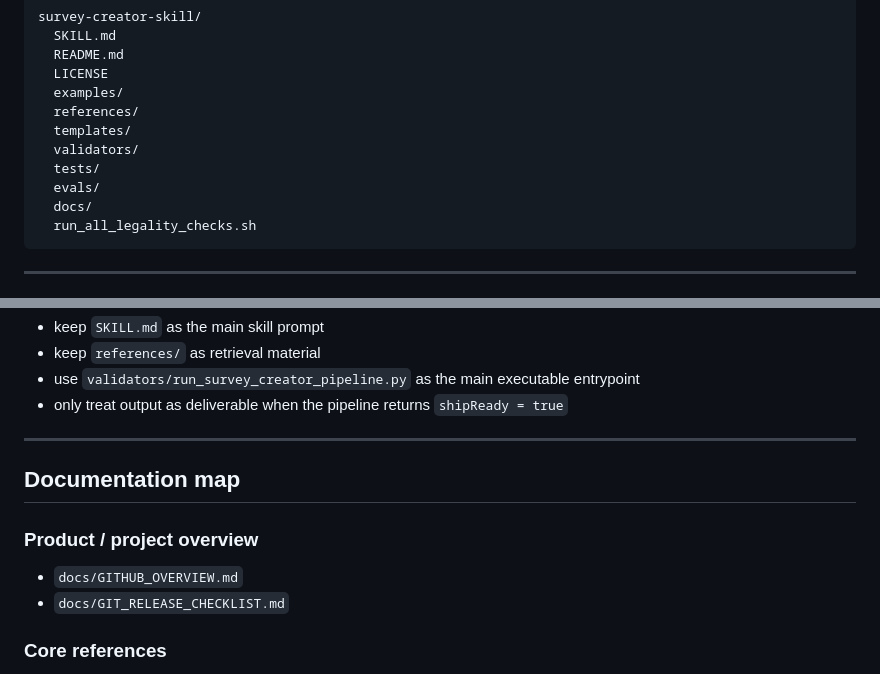
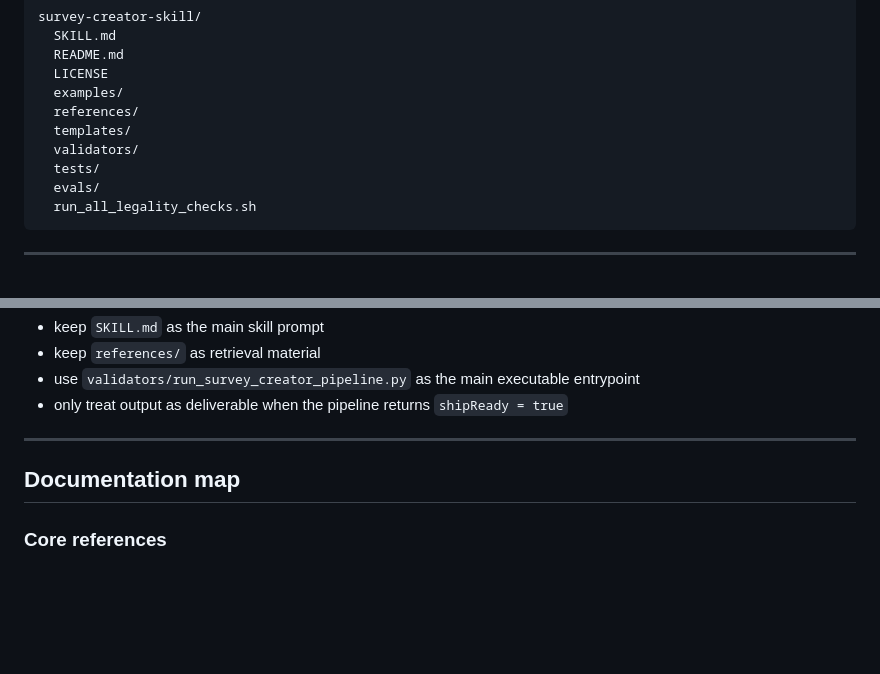
Before and after one commit to Peter-0605/survey-creator-skill, a Markdown page: README.md, 2 parts joined by grey strips. GitHub-like rendering; blank space fills up the shorter version.

Commit message:
docs: remove stale docs references

````diff
--- a/README.md
+++ b/README.md
@@ -171,7 +171,6 @@ survey-creator-skill/
   validators/
   tests/
   evals/
-  docs/
   run_all_legality_checks.sh
 ```
 
@@ -321,10 +320,6 @@ You can also use this repository as a standalone skill/toolchain in Claude-style
 
 ## Documentation map
 
-### Product / project overview
-- `docs/GITHUB_OVERVIEW.md`
-- `docs/GIT_RELEASE_CHECKLIST.md`
-
 ### Core references
 - `references/schema-notes.md`
 - `references/field-guide-overview.md`
````
Also changed, not shown: README.zh-CN.md (+0 -1 lines).
